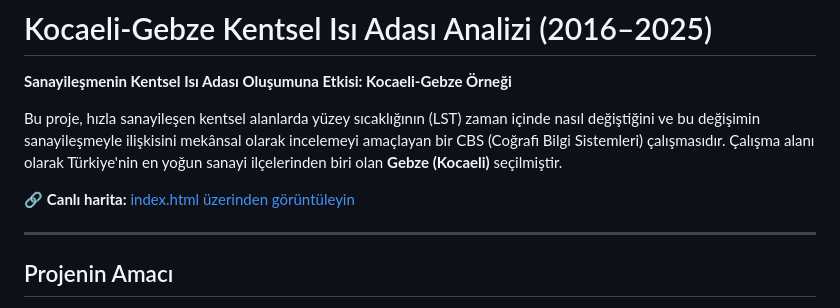
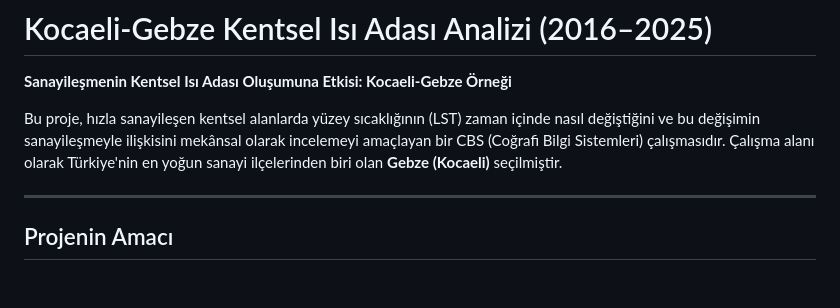
Before and after one commit to yusufesen1/kocaeli_lst, a Markdown page: README.md, the part around the change. Rendered like a GitHub page; blank space fills up the shorter version.

Commit message:
Initial commit

```diff
--- a/README.md
+++ b/README.md
@@ -4,7 +4,6 @@
 
 Bu proje, hızla sanayileşen kentsel alanlarda yüzey sıcaklığının (LST) zaman içinde nasıl değiştiğini ve bu değişimin sanayileşmeyle ilişkisini mekânsal olarak incelemeyi amaçlayan bir CBS (Coğrafi Bilgi Sistemleri) çalışmasıdır. Çalışma alanı olarak Türkiye'nin en yoğun sanayi ilçelerinden biri olan **Gebze (Kocaeli)** seçilmiştir.
 
-🔗 **Canlı harita:** [index.html üzerinden görüntüleyin](./index.html)
 
 ---
 
```
